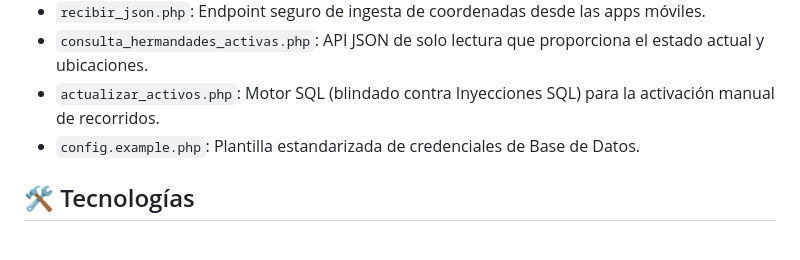
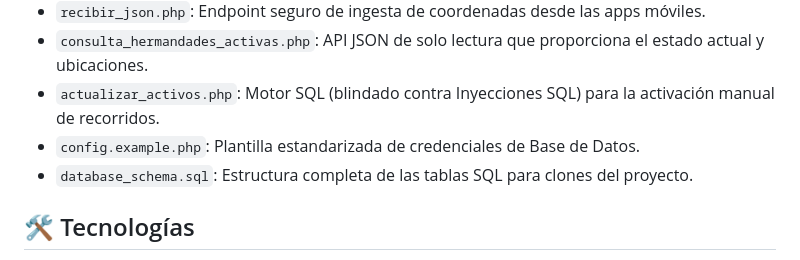
Before and after one commit to semanasantademerida/ssmLocation, a Markdown page: README.md, the part around the change. GitHub-like rendering.

Commit message:
docs: actualizar README con el esquema de base de datos

```diff
--- a/README.md
+++ b/README.md
@@ -63,6 +63,7 @@ La aplicación ha sido refactorizada y optimizada en la versión **2.33** siguie
 - `consulta_hermandades_activas.php`: API JSON de solo lectura que proporciona el estado actual y ubicaciones.
 - `actualizar_activos.php`: Motor SQL (blindado contra Inyecciones SQL) para la activación manual de recorridos.
 - `config.example.php`: Plantilla estandarizada de credenciales de Base de Datos.
+- `database_schema.sql`: Estructura completa de las tablas SQL para clones del proyecto.
 
 
 ## 🛠️ Tecnologías
```
